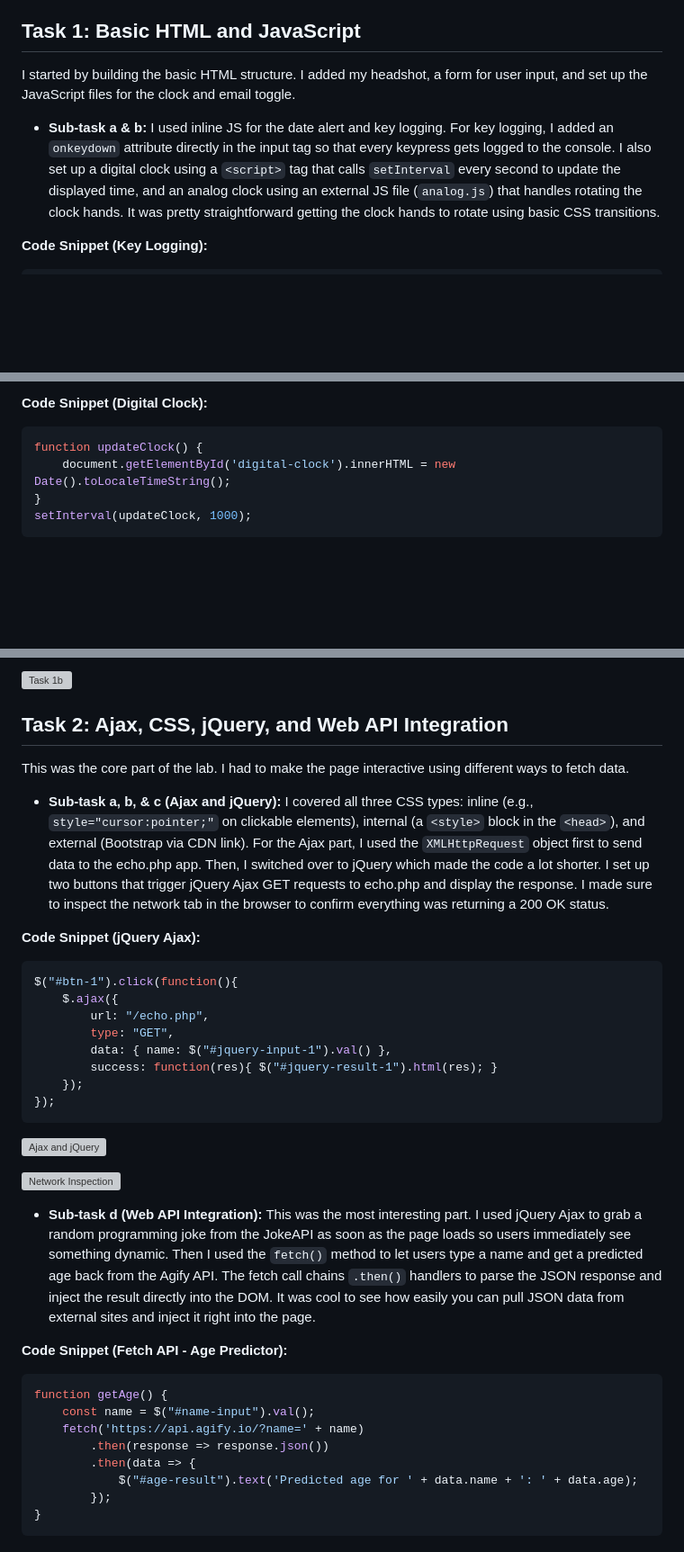
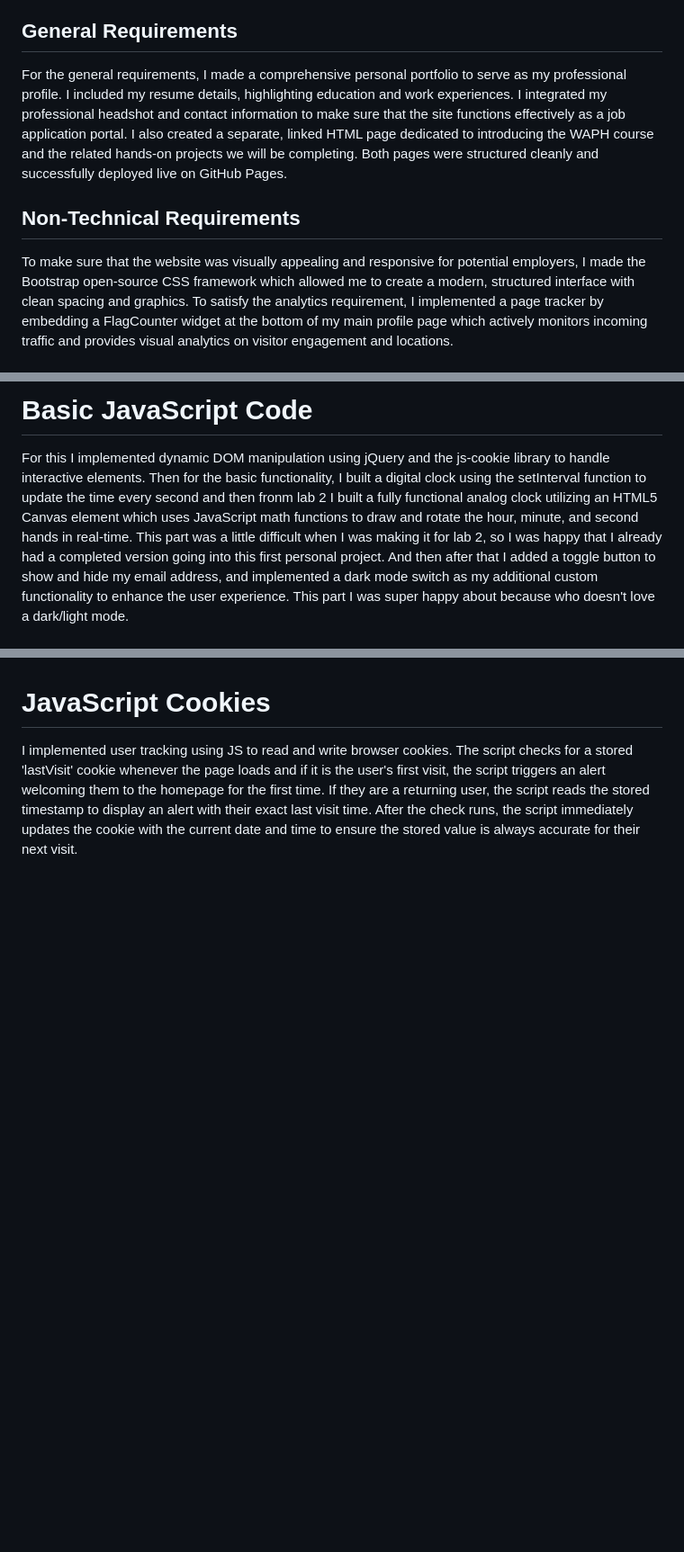
Before and after one commit to aidenward6/ward3aj-waph-project1, a Markdown page: README.md, 3 parts joined by grey strips. Shown at 90% size. GitHub-like rendering; blank space fills up the shorter version; grey boxes are pictures that could not be loaded.

Commit message:
adding new readme

````diff
--- a/README.md
+++ b/README.md
@@ -20,11 +20,11 @@ Respository's URL: [https://github.com/aidenward6/waph-ward3aj/tree/main/waph-wa
 
 This project was super interesting as it helped me better understand web development and also create a cool portfolio in the process. The main purpose was to build and deploy a professional portfolio on github and make it for people especially future employers see. Throughout this process, I learned a lot more about web development. I learned how to structure a responsive layout using an external framework, implement client-side data storage using cookies, and manage asynchronous JavaScript to fetch data from multiple public APIs. Deploying the site to GitHub Pages taught me how to manage a live cloud-hosting environment and I feel that this lab in general was super interesting and also helpful for my career.
 
-## Task 1: Basic HTML and JavaScript
+## General Requirements
 
-I started by building the basic HTML structure. I added my headshot, a form for user input, and set up the JavaScript files for the clock and email toggle.
+For the general requirements, I made a comprehensive personal portfolio to serve as my professional profile. I included my resume details, highlighting education and work experiences. I integrated my professional headshot and contact information to make sure that the site functions effectively as a job application portal. I also created a separate, linked HTML page dedicated to introducing the WAPH course and the related hands-on projects we will be completing. Both pages were structured cleanly and successfully deployed live on GitHub Pages.
 
-* **Sub-task a & b:** I used inline JS for the date alert and key logging. For key logging, I added an `onkeydown` attribute directly in the input tag so that every keypress gets logged to the console. I also set up a digital clock using a `<script>` tag that calls `setInterval` every second to update the displayed time, and an analog clock using an external JS file (`analog.js`) that handles rotating the clock hands. It was pretty straightforward getting the clock hands to rotate using basic CSS transitions.
+## Non-Technical Requirements
 
-**Code Snippet (Key Logging):**
+To make sure that the website was visually appealing and responsive for potential employers, I made the Bootstrap open-source CSS framework which allowed me to create a modern, structured interface with clean spacing and graphics. To satisfy the analytics requirement, I implemented a page tracker by embedding a FlagCounter widget at the bottom of my main profile page which actively monitors incoming traffic and provides visual analytics on visitor engagement and locations.
 
@@ -35,10 +32,5 @@ I started by building the basic HTML structure. I added my headshot, a form for
 
-**Code Snippet (Digital Clock):**
+# Basic JavaScript Code
 
-```javascript
-function updateClock() {
-    document.getElementById('digital-clock').innerHTML = new Date().toLocaleTimeString();
-}
-setInterval(updateClock, 1000);
-```
+For this I implemented dynamic DOM manipulation using jQuery and the js-cookie library to handle interactive elements. Then for the basic functionality, I built a digital clock using the setInterval function to update the time every second and then fronm lab 2 I built a fully functional analog clock utilizing an HTML5 Canvas element which uses JavaScript math functions to draw and rotate the hour, minute, and second hands in real-time. This part was a little difficult when I was making it for lab 2, so I was happy that I already had a completed version going into this first personal project. And then after that I added a toggle button to show and hide my email address, and implemented a dark mode switch as my additional custom functionality to enhance the user experience. This part I was super happy about because who doesn't love a dark/light mode.
 
@@ -46,40 +39,3 @@ setInterval(updateClock, 1000);
 
-![Task 1b](images/task1b.png)
-
-## Task 2: Ajax, CSS, jQuery, and Web API Integration
-
-This was the core part of the lab. I had to make the page interactive using different ways to fetch data.
-
-* **Sub-task a, b, & c (Ajax and jQuery):** I covered all three CSS types: inline (e.g., `style="cursor:pointer;"` on clickable elements), internal (a `<style>` block in the `<head>`), and external (Bootstrap via CDN link). For the Ajax part, I used the `XMLHttpRequest` object first to send data to the echo.php app. Then, I switched over to jQuery which made the code a lot shorter. I set up two buttons that trigger jQuery Ajax GET requests to echo.php and display the response. I made sure to inspect the network tab in the browser to confirm everything was returning a 200 OK status.
-
-**Code Snippet (jQuery Ajax):**
-
-```javascript
-$("#btn-1").click(function(){
-    $.ajax({
-        url: "/echo.php",
-        type: "GET",
-        data: { name: $("#jquery-input-1").val() },
-        success: function(res){ $("#jquery-result-1").html(res); }
-    });
-});
-```
-
-![Ajax and jQuery](images/ajaxandjquery.png)
-
-![Network Inspection](images/jquerynetwork.png)
-
-* **Sub-task d (Web API Integration):** This was the most interesting part. I used jQuery Ajax to grab a random programming joke from the JokeAPI as soon as the page loads so users immediately see something dynamic. Then I used the `fetch()` method to let users type a name and get a predicted age back from the Agify API. The fetch call chains `.then()` handlers to parse the JSON response and inject the result directly into the DOM. It was cool to see how easily you can pull JSON data from external sites and inject it right into the page.
-
-**Code Snippet (Fetch API - Age Predictor):**
-
-```javascript
-function getAge() {
-    const name = $("#name-input").val();
-    fetch('https://api.agify.io/?name=' + name)
-        .then(response => response.json())
-        .then(data => {
-            $("#age-result").text('Predicted age for ' + data.name + ': ' + data.age);
-        });
-}
-```
+# JavaScript Cookies
+I implemented user tracking using JS to read and write browser cookies. The script checks for a stored 'lastVisit' cookie whenever the page loads and if it is the user's first visit, the script triggers an alert welcoming them to the homepage for the first time. If they are a returning user, the script reads the stored timestamp to display an alert with their exact last visit time. After the check runs, the script immediately updates the cookie with the current date and time to ensure the stored value is always accurate for their next visit.
````
Also changed, not shown: other parts of README.md (+3 -5 lines).
